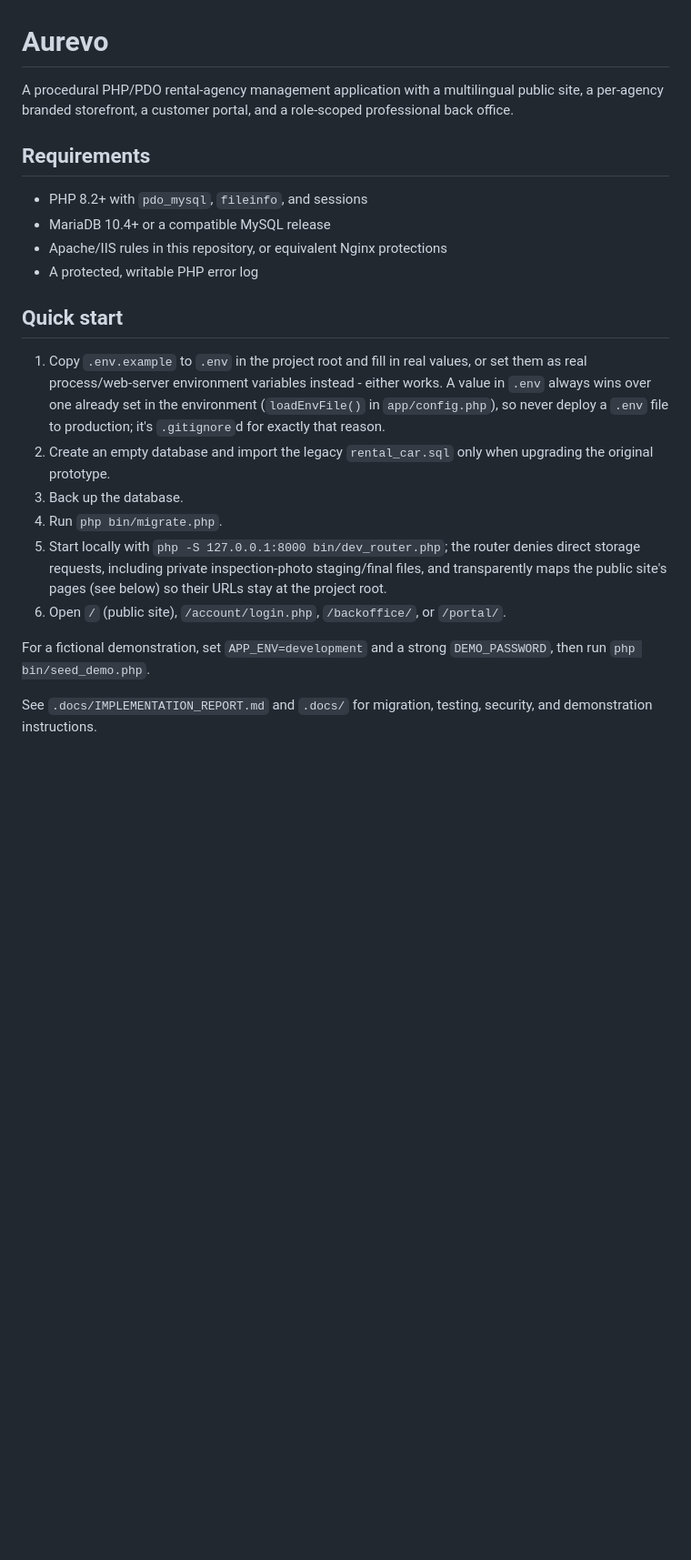
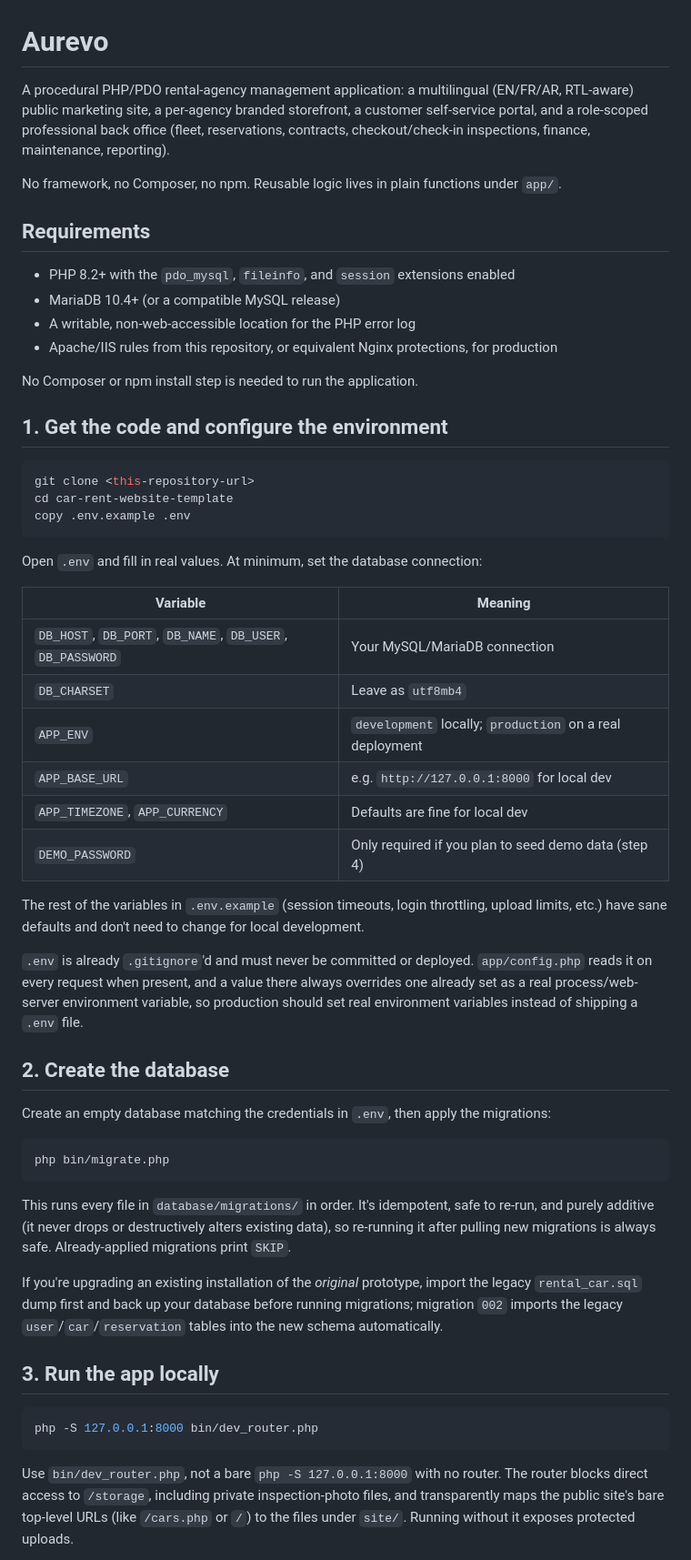
Before and after one commit to MALTOisHERE/car-rent-website-template, a Markdown page: README.md, the part around one of its changes. Shown at 91% size. Rendered like a GitHub page; blank space fills up the shorter version.

Commit message:
docs: rewrite README with step-by-step setup guide

````diff
--- a/README.md
+++ b/README.md
@@ -1,23 +1,72 @@
 # Aurevo
 
-A procedural PHP/PDO rental-agency management application with a multilingual public site, a per-agency branded storefront, a customer portal, and a role-scoped professional back office.
+A procedural PHP/PDO rental-agency management application: a multilingual (EN/FR/AR, RTL-aware)
+public marketing site, a per-agency branded storefront, a customer self-service portal, and a
+role-scoped professional back office (fleet, reservations, contracts, checkout/check-in
+inspections, finance, maintenance, reporting).
+
+No framework, no Composer, no npm. Reusable logic lives in plain functions under `app/`.
 
 ## Requirements
 
-- PHP 8.2+ with `pdo_mysql`, `fileinfo`, and sessions
-- MariaDB 10.4+ or a compatible MySQL release
-- Apache/IIS rules in this repository, or equivalent Nginx protections
-- A protected, writable PHP error log
+- PHP 8.2+ with the `pdo_mysql`, `fileinfo`, and `session` extensions enabled
+- MariaDB 10.4+ (or a compatible MySQL release)
+- A writable, non-web-accessible location for the PHP error log
+- Apache/IIS rules from this repository, or equivalent Nginx protections, for production
 
-## Quick start
+No Composer or npm install step is needed to run the application.
 
-1. Copy `.env.example` to `.env` in the project root and fill in real values, or set them as real process/web-server environment variables instead - either works. A value in `.env` always wins over one already set in the environment (`loadEnvFile()` in `app/config.php`), so never deploy a `.env` file to production; it's `.gitignore`d for exactly that reason.
-2. Create an empty database and import the legacy `rental_car.sql` only when upgrading the original prototype.
-3. Back up the database.
-4. Run `php bin/migrate.php`.
-5. Start locally with `php -S 127.0.0.1:8000 bin/dev_router.php`; the router denies direct storage requests, including private inspection-photo staging/final files, and transparently maps the public site's pages (see below) so their URLs stay at the project root.
-6. Open `/` (public site), `/account/login.php`, `/backoffice/`, or `/portal/`.
+## 1. Get the code and configure the environment
 
-For a fictional demonstration, set `APP_ENV=development` and a strong `DEMO_PASSWORD`, then run `php bin/seed_demo.php`.
+```powershell
+git clone <this-repository-url>
+cd car-rent-website-template
+copy .env.example .env
+```
 
-See `.docs/IMPLEMENTATION_REPORT.md` and `.docs/` for migration, testing, security, and demonstration instructions.
+Open `.env` and fill in real values. At minimum, set the database connection:
+
+| Variable | Meaning |
+|---|---|
+| `DB_HOST`, `DB_PORT`, `DB_NAME`, `DB_USER`, `DB_PASSWORD` | Your MySQL/MariaDB connection |
+| `DB_CHARSET` | Leave as `utf8mb4` |
+| `APP_ENV` | `development` locally; `production` on a real deployment |
+| `APP_BASE_URL` | e.g. `http://127.0.0.1:8000` for local dev |
+| `APP_TIMEZONE`, `APP_CURRENCY` | Defaults are fine for local dev |
+| `DEMO_PASSWORD` | Only required if you plan to seed demo data (step 4) |
+
+The rest of the variables in `.env.example` (session timeouts, login throttling, upload limits,
+etc.) have sane defaults and don't need to change for local development.
+
+`.env` is already `.gitignore`'d and must never be committed or deployed. `app/config.php` reads
+it on every request when present, and a value there always overrides one already set as a real
+process/web-server environment variable, so production should set real environment variables
+instead of shipping a `.env` file.
+
+## 2. Create the database
+
+Create an empty database matching the credentials in `.env`, then apply the migrations:
+
+```powershell
+php bin/migrate.php
+```
+
+This runs every file in `database/migrations/` in order. It's idempotent, safe to re-run, and
+purely additive (it never drops or destructively alters existing data), so re-running it after
+pulling new migrations is always safe. Already-applied migrations print `SKIP`.
+
+If you're upgrading an existing installation of the *original* prototype, import the legacy
+`rental_car.sql` dump first and back up your database before running migrations; migration `002`
+imports the legacy `user`/`car`/`reservation` tables into the new schema automatically.
+
+## 3. Run the app locally
+
+```powershell
+php -S 127.0.0.1:8000 bin/dev_router.php
+```
+
+Use `bin/dev_router.php`, not a bare `php -S 127.0.0.1:8000` with no router. The router blocks
+direct access to `/storage`, including private inspection-photo files, and transparently maps
+the public site's bare top-level URLs (like `/cars.php` or `/`) to the files under `site/`. Running
+without it exposes protected uploads.
+
````
Also changed, not shown: other parts of README.md (+119 -10 lines).
